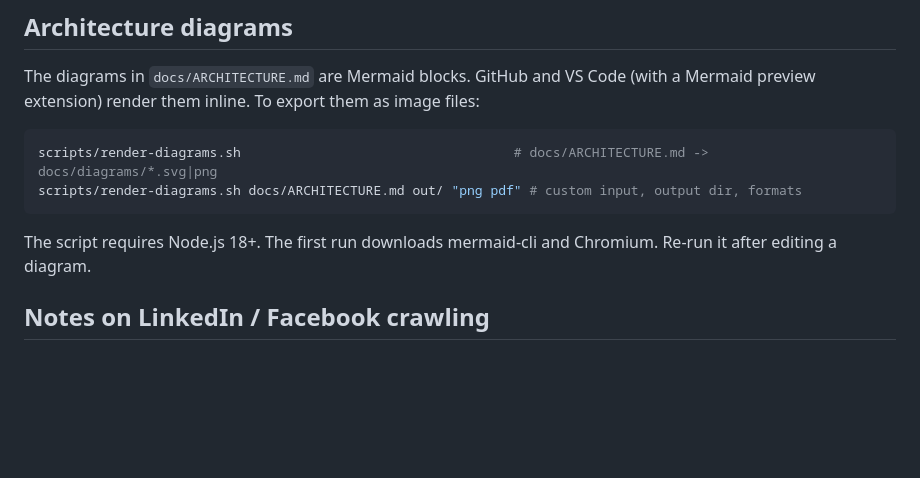
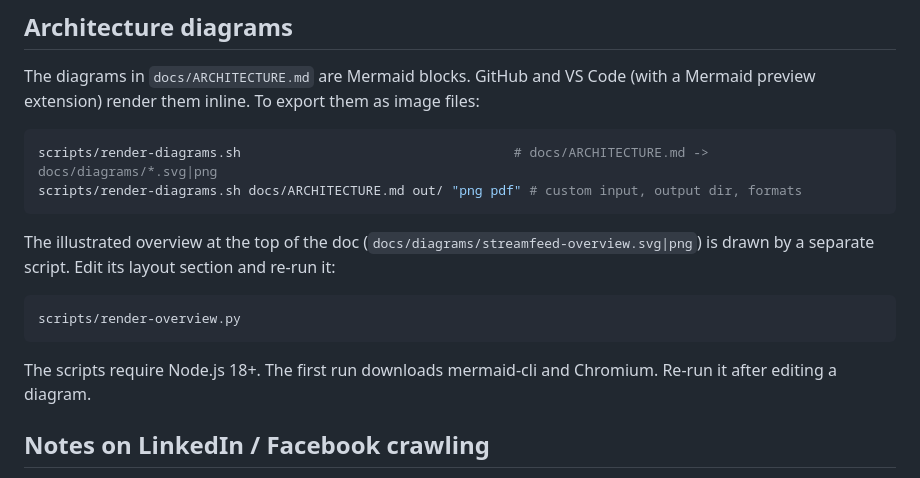
Before and after one commit to Corbin09/StreamFeed, a Markdown page: README.md, the part around the change. Drawn GitHub-style; blank space fills up the shorter version.

````diff
--- a/README.md
+++ b/README.md
@@ -60,7 +60,13 @@ scripts/render-diagrams.sh                                   # docs/ARCHITECTURE
 scripts/render-diagrams.sh docs/ARCHITECTURE.md out/ "png pdf" # custom input, output dir, formats
 ```
 
-The script requires Node.js 18+. The first run downloads mermaid-cli and Chromium. Re-run it after editing a diagram.
+The illustrated overview at the top of the doc (`docs/diagrams/streamfeed-overview.svg|png`) is drawn by a separate script. Edit its layout section and re-run it:
+
+```bash
+scripts/render-overview.py
+```
+
+The scripts require Node.js 18+. The first run downloads mermaid-cli and Chromium. Re-run it after editing a diagram.
 
 ## Notes on LinkedIn / Facebook crawling
 
````
Also changed, not shown: CLAUDE.md (+2 -1 lines), docs/ARCHITECTURE.md (+2 -0 lines), docs/diagrams/streamfeed-overview.png (added), 2 other files.
